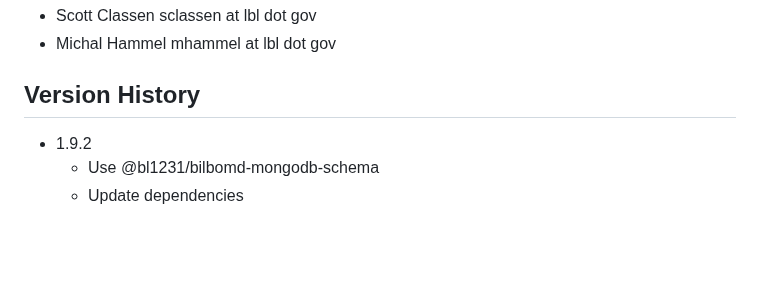
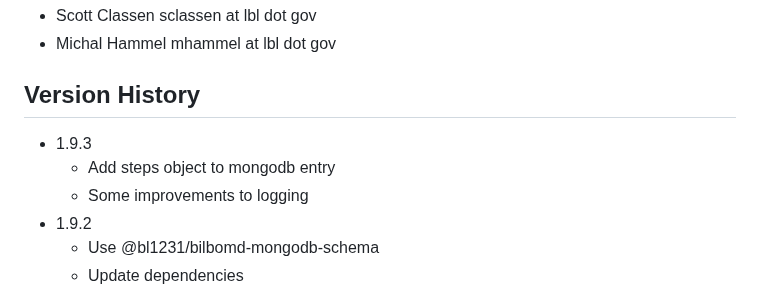
Before and after one commit to bl1231/bilbomd-backend, a Markdown page: README.md, the part around the change. GitHub-like rendering; blank space fills up the shorter version.

```diff
--- a/README.md
+++ b/README.md
@@ -94,6 +94,9 @@ podman-hpc push registry.nersc.gov/m4659/sclassen/bilbomd-spin-backend:latest
 
 ## Version History
 
+- 1.9.3
+  - Add steps object to mongodb entry
+  - Some improvements to logging
 - 1.9.2
   - Use @bl1231/bilbomd-mongodb-schema
   - Update dependencies
```
